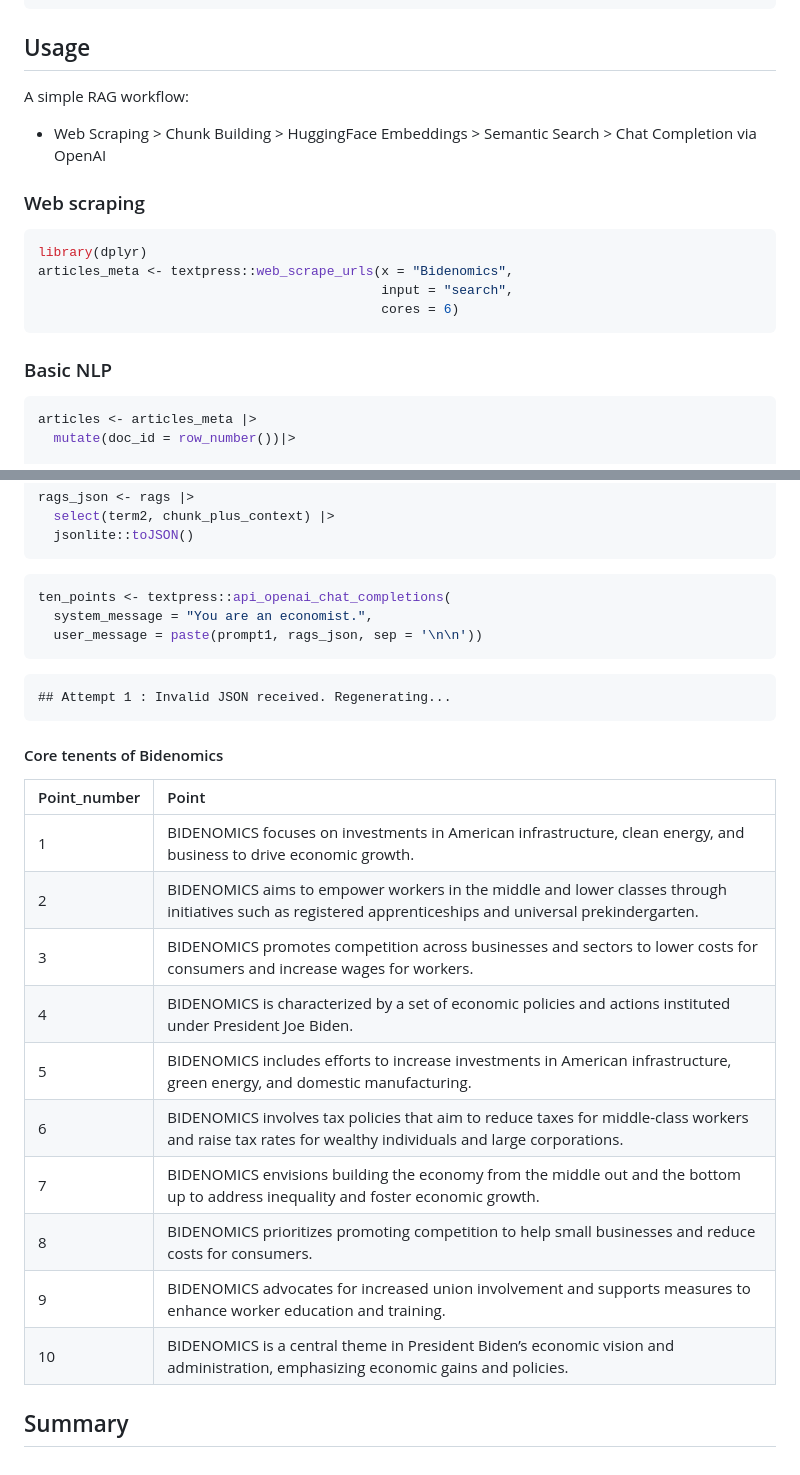
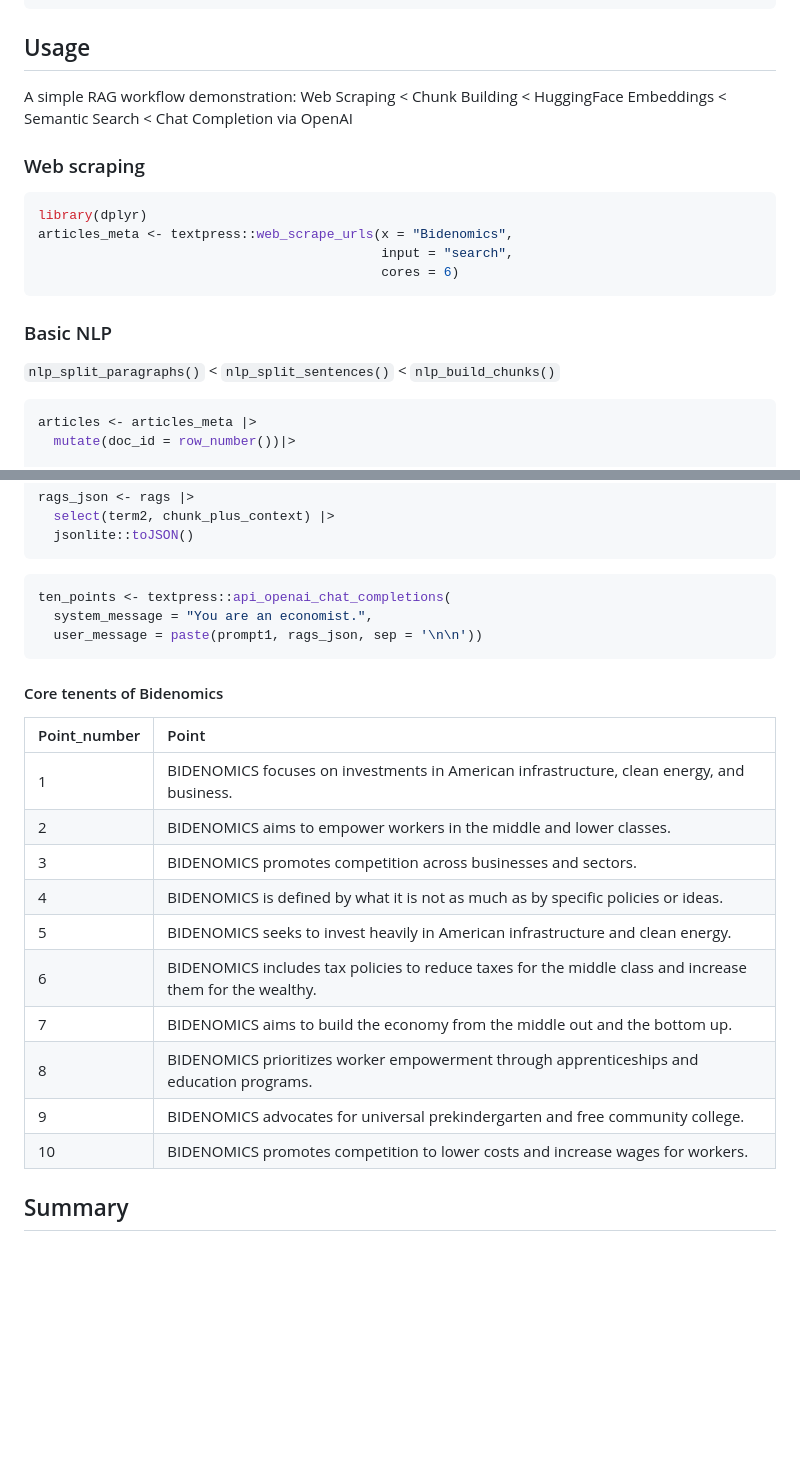
Before and after one commit to jaytimm/textpress, a Markdown page: README.md, 2 parts joined by grey strips. Rendered like a GitHub page; blank space fills up the shorter version.

````diff
--- a/README.md
+++ b/README.md
@@ -22,10 +22,8 @@ devtools::install_github("jaytimm/textpress")
 
 ## Usage
 
-A simple RAG workflow:
-
--   Web Scraping \> Chunk Building \> HuggingFace Embeddings \> Semantic
-    Search \> Chat Completion via OpenAI
+A simple RAG workflow demonstration: Web Scraping \< Chunk Building \<
+HuggingFace Embeddings \< Semantic Search \< Chat Completion via OpenAI
 
 ### Web scraping
 
@@ -37,6 +35,9 @@ articles_meta <- textpress::web_scrape_urls(x = "Bidenomics",
 ```
 
 ### Basic NLP
+
+`nlp_split_paragraphs()` \< `nlp_split_sentences()` \<
+`nlp_build_chunks()`
 
 ``` r
 articles <- articles_meta |>
@@ -144,21 +145,19 @@ ten_points <- textpress::api_openai_chat_completions(
   user_message = paste(prompt1, rags_json, sep = '\n\n'))
 ```
 
-    ## Attempt 1 : Invalid JSON received. Regenerating...
-
 #### Core tenents of Bidenomics
 
-| Point_number | Point                                                                                                                                                    |
-|:------|:----------------------------------------------------------------|
-| 1            | BIDENOMICS focuses on investments in American infrastructure, clean energy, and business to drive economic growth.                                       |
-| 2            | BIDENOMICS aims to empower workers in the middle and lower classes through initiatives such as registered apprenticeships and universal prekindergarten. |
-| 3            | BIDENOMICS promotes competition across businesses and sectors to lower costs for consumers and increase wages for workers.                               |
-| 4            | BIDENOMICS is characterized by a set of economic policies and actions instituted under President Joe Biden.                                              |
-| 5            | BIDENOMICS includes efforts to increase investments in American infrastructure, green energy, and domestic manufacturing.                                |
-| 6            | BIDENOMICS involves tax policies that aim to reduce taxes for middle-class workers and raise tax rates for wealthy individuals and large corporations.   |
-| 7            | BIDENOMICS envisions building the economy from the middle out and the bottom up to address inequality and foster economic growth.                        |
-| 8            | BIDENOMICS prioritizes promoting competition to help small businesses and reduce costs for consumers.                                                    |
-| 9            | BIDENOMICS advocates for increased union involvement and supports measures to enhance worker education and training.                                     |
-| 10           | BIDENOMICS is a central theme in President Biden’s economic vision and administration, emphasizing economic gains and policies.                          |
+| Point_number | Point                                                                                                    |
+|:--------|:--------------------------------------------------------------|
+| 1            | BIDENOMICS focuses on investments in American infrastructure, clean energy, and business.                |
+| 2            | BIDENOMICS aims to empower workers in the middle and lower classes.                                      |
+| 3            | BIDENOMICS promotes competition across businesses and sectors.                                           |
+| 4            | BIDENOMICS is defined by what it is not as much as by specific policies or ideas.                        |
+| 5            | BIDENOMICS seeks to invest heavily in American infrastructure and clean energy.                          |
+| 6            | BIDENOMICS includes tax policies to reduce taxes for the middle class and increase them for the wealthy. |
+| 7            | BIDENOMICS aims to build the economy from the middle out and the bottom up.                              |
+| 8            | BIDENOMICS prioritizes worker empowerment through apprenticeships and education programs.                |
+| 9            | BIDENOMICS advocates for universal prekindergarten and free community college.                           |
+| 10           | BIDENOMICS promotes competition to lower costs and increase wages for workers.                           |
 
 ## Summary
````
